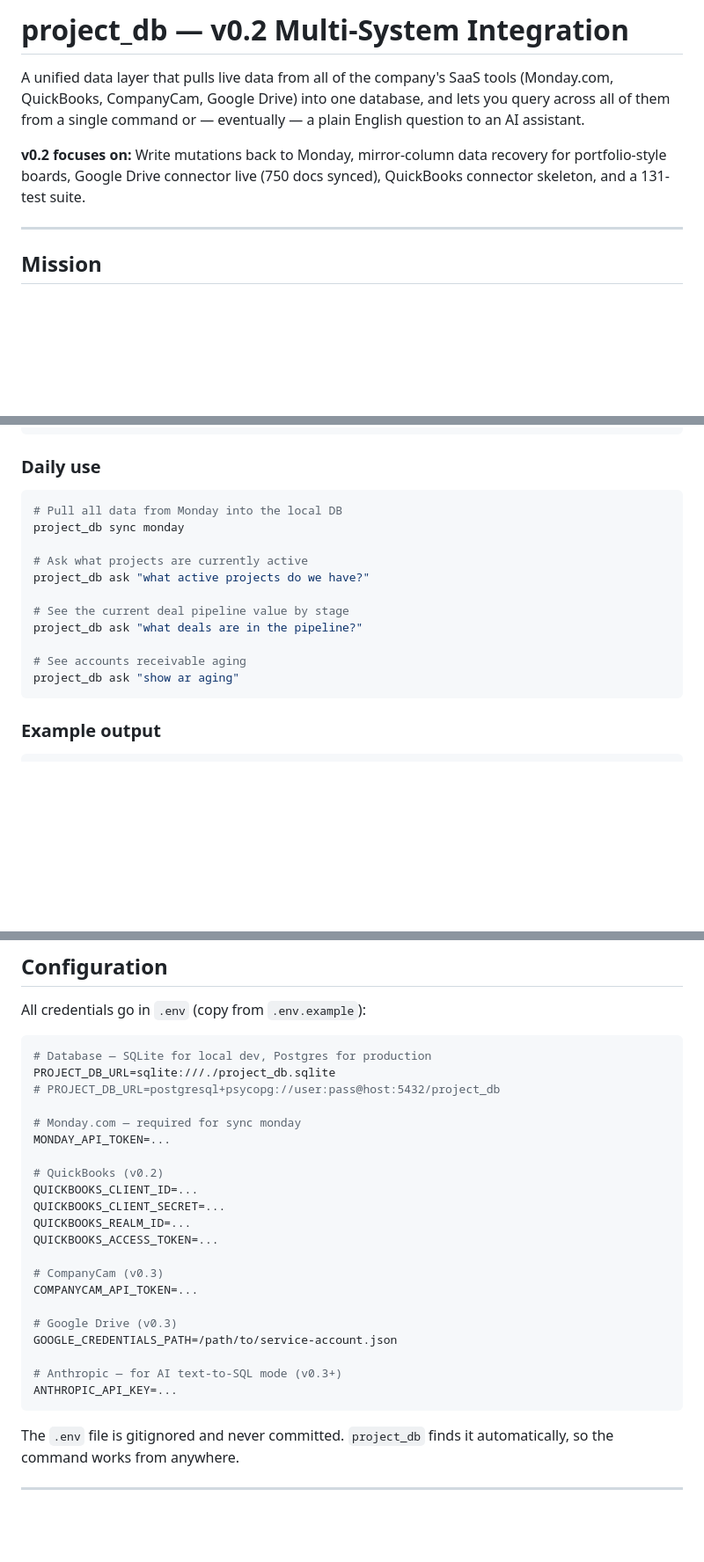
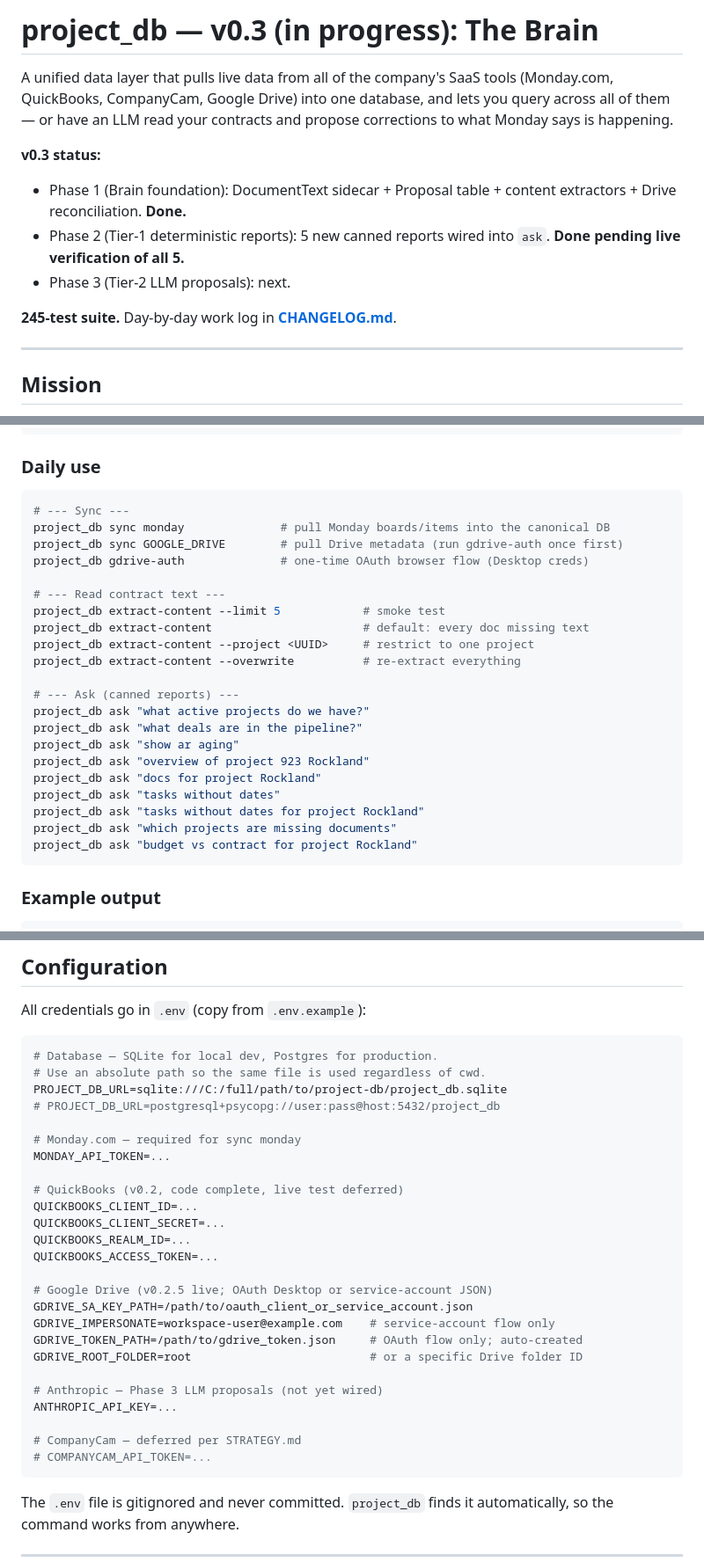
Before and after one commit to Spathi24/ALTAtestNoti1, a Markdown page: project-db/README.md, 3 parts joined by grey strips. Shown at 88% size. Rendered like a GitHub page; blank space fills up the shorter version.

````diff
--- a/project-db/README.md
+++ b/project-db/README.md
@@ -1,13 +1,19 @@
-# project_db — v0.2 Multi-System Integration
+# project_db — v0.3 (in progress): The Brain
 
 A unified data layer that pulls live data from all of the company's SaaS tools
 (Monday.com, QuickBooks, CompanyCam, Google Drive) into one database, and lets
-you query across all of them from a single command or — eventually — a plain
-English question to an AI assistant.
+you query across all of them — or have an LLM read your contracts and propose
+corrections to what Monday says is happening.
 
-**v0.2 focuses on:** Write mutations back to Monday, mirror-column data
-recovery for portfolio-style boards, Google Drive connector live (750 docs
-synced), QuickBooks connector skeleton, and a 131-test suite.
+**v0.3 status:**
+- Phase 1 (Brain foundation): DocumentText sidecar + Proposal table +
+  content extractors + Drive reconciliation. **Done.**
+- Phase 2 (Tier-1 deterministic reports): 5 new canned reports wired into
+  `ask`. **Done pending live verification of all 5.**
+- Phase 3 (Tier-2 LLM proposals): next.
+
+**245-test suite.** Day-by-day work log in
+**[CHANGELOG.md](CHANGELOG.md)**.
 
 ---
 
@@ -132,17 +158,27 @@ project_db init-db
 ### Daily use
 
 ```bash
-# Pull all data from Monday into the local DB
-project_db sync monday
+# --- Sync ---
+project_db sync monday              # pull Monday boards/items into the canonical DB
+project_db sync GOOGLE_DRIVE        # pull Drive metadata (run gdrive-auth once first)
+project_db gdrive-auth              # one-time OAuth browser flow (Desktop creds)
 
-# Ask what projects are currently active
+# --- Read contract text ---
+project_db extract-content --limit 5            # smoke test
+project_db extract-content                      # default: every doc missing text
+project_db extract-content --project <UUID>     # restrict to one project
+project_db extract-content --overwrite          # re-extract everything
+
+# --- Ask (canned reports) ---
 project_db ask "what active projects do we have?"
-
-# See the current deal pipeline value by stage
 project_db ask "what deals are in the pipeline?"
-
-# See accounts receivable aging
 project_db ask "show ar aging"
+project_db ask "overview of project 923 Rockland"
+project_db ask "docs for project Rockland"
+project_db ask "tasks without dates"
+project_db ask "tasks without dates for project Rockland"
+project_db ask "which projects are missing documents"
+project_db ask "budget vs contract for project Rockland"
 ```
 
 ### Example output
@@ -415,27 +474,31 @@ and [STRATEGY.md](docs/STRATEGY.md) for the full rationale on why the order abov
 All credentials go in `.env` (copy from `.env.example`):
 
 ```bash
-# Database — SQLite for local dev, Postgres for production
-PROJECT_DB_URL=sqlite:///./project_db.sqlite
+# Database — SQLite for local dev, Postgres for production.
+# Use an absolute path so the same file is used regardless of cwd.
+PROJECT_DB_URL=sqlite:///C:/full/path/to/project-db/project_db.sqlite
 # PROJECT_DB_URL=postgresql+psycopg://user:pass@host:5432/project_db
 
 # Monday.com — required for sync monday
 MONDAY_API_TOKEN=...
 
-# QuickBooks (v0.2)
+# QuickBooks (v0.2, code complete, live test deferred)
 QUICKBOOKS_CLIENT_ID=...
 QUICKBOOKS_CLIENT_SECRET=...
 QUICKBOOKS_REALM_ID=...
 QUICKBOOKS_ACCESS_TOKEN=...
 
-# CompanyCam (v0.3)
-COMPANYCAM_API_TOKEN=...
+# Google Drive (v0.2.5 live; OAuth Desktop or service-account JSON)
+GDRIVE_SA_KEY_PATH=/path/to/oauth_client_or_service_account.json
+GDRIVE_IMPERSONATE=workspace-user@example.com    # service-account flow only
+GDRIVE_TOKEN_PATH=/path/to/gdrive_token.json     # OAuth flow only; auto-created
+GDRIVE_ROOT_FOLDER=root                          # or a specific Drive folder ID
 
-# Google Drive (v0.3)
-GOOGLE_CREDENTIALS_PATH=/path/to/service-account.json
+# Anthropic — Phase 3 LLM proposals (not yet wired)
+ANTHROPIC_API_KEY=...
 
-# Anthropic — for AI text-to-SQL mode (v0.3+)
-ANTHROPIC_API_KEY=...
+# CompanyCam — deferred per STRATEGY.md
+# COMPANYCAM_API_TOKEN=...
 ```
 
 The `.env` file is gitignored and never committed. `project_db` finds it
````
Also changed, not shown: other parts of project-db/README.md (+61 -18 lines), project-db/CHANGELOG.md (added, +224 -0 lines).
